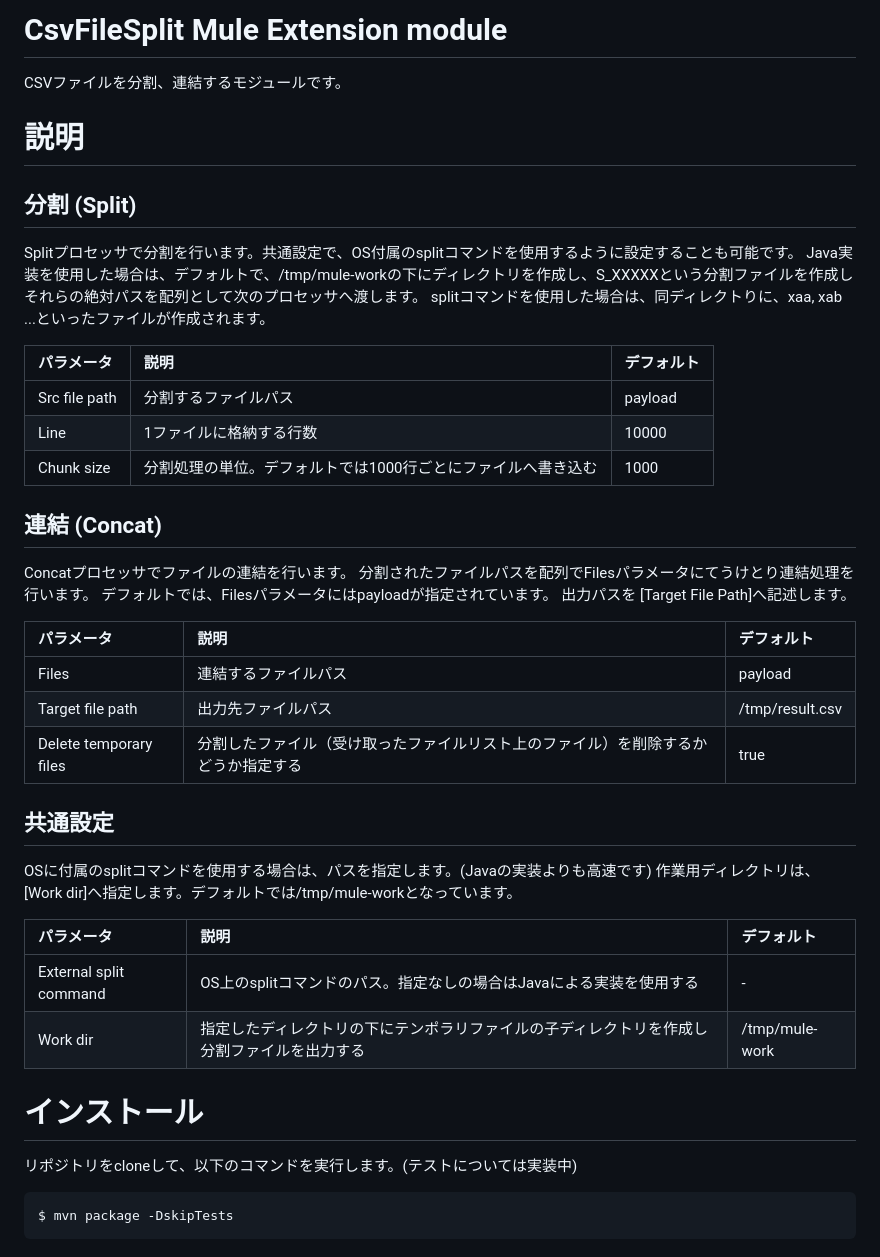
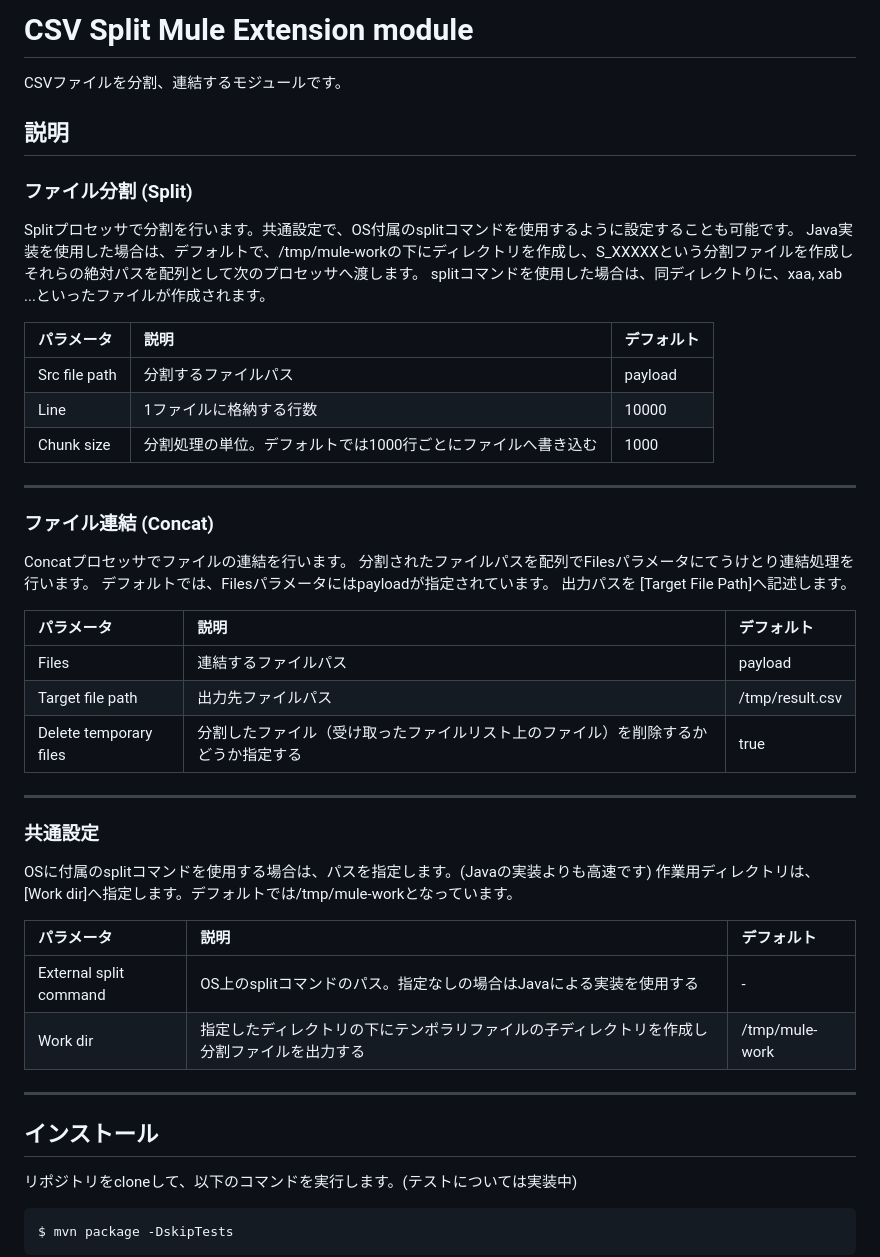
Before and after one commit to tmiya4ta/mule-custom-modules, a Markdown page: mule-csv-file-split-module/README.md, the part around the change. Rendered like a GitHub page.

````diff
--- a/mule-csv-file-split-module/README.md
+++ b/mule-csv-file-split-module/README.md
@@ -1,10 +1,10 @@
-# CsvFileSplit Mule Extension module
+# CSV Split Mule Extension module
 
 CSVファイルを分割、連結するモジュールです。
 
-# 説明
+## 説明
 
-## 分割 (Split)
+### ファイル分割 (Split)
 Splitプロセッサで分割を行います。共通設定で、OS付属のsplitコマンドを使用するように設定することも可能です。
 Java実装を使用した場合は、デフォルトで、/tmp/mule-workの下にディレクトリを作成し、S_XXXXXという分割ファイルを作成し
 それらの絶対パスを配列として次のプロセッサへ渡します。
@@ -16,8 +16,9 @@ splitコマンドを使用した場合は、同ディレクトりに、xaa, xab
 | Line  | 1ファイルに格納する行数                                       | 10000   |
 | Chunk size  | 分割処理の単位。デフォルトでは1000行ごとにファイルへ書き込む   | 1000   |
 
+---
 
-## 連結 (Concat)
+### ファイル連結 (Concat)
 Concatプロセッサでファイルの連結を行います。
 分割されたファイルパスを配列でFilesパラメータにてうけとり連結処理を行います。
 デフォルトでは、Filesパラメータにはpayloadが指定されています。
@@ -29,8 +30,10 @@ Concatプロセッサでファイルの連結を行います。
 | Target file path  | 出力先ファイルパス                                | /tmp/result.csv   |
 | Delete temporary files  | 分割したファイル（受け取ったファイルリスト上のファイル）を削除するかどうか指定する   | true   |
 
+---
 
-## 共通設定
+
+### 共通設定
 OSに付属のsplitコマンドを使用する場合は、パスを指定します。(Javaの実装よりも高速です)
 作業用ディレクトリは、[Work dir]へ指定します。デフォルトでは/tmp/mule-workとなっています。
 
@@ -39,7 +42,9 @@ OSに付属のsplitコマンドを使用する場合は、パスを指定しま
 | External split command     | OS上のsplitコマンドのパス。指定なしの場合はJavaによる実装を使用する     | -  |
 | Work dir  | 指定したディレクトリの下にテンポラリファイルの子ディレクトリを作成し分割ファイルを出力する   | /tmp/mule-work |
 
-# インストール
+---
+
+## インストール
 
 リポジトリをcloneして、以下のコマンドを実行します。(テストについては実装中)
 ```
````
